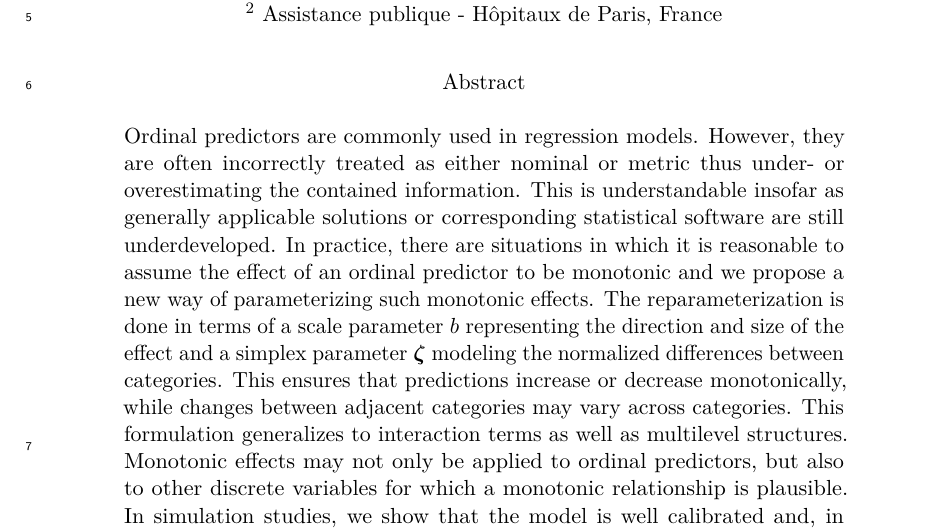
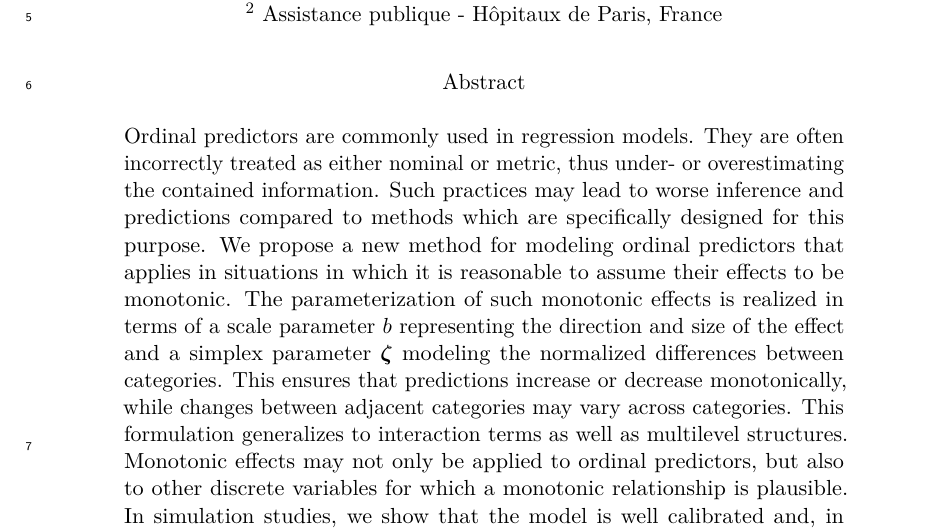
Before and after one commit to paul-buerkner/monotonic-effects-paper, an R Markdown document (monotonic_effects.Rmd): part of page 1 of 34, cut so that both start at the same text. The pictures show the output file monotonic_effects.pdf that the author committed with the source.

Commit message:
improve abstract

```diff
--- a/monotonic_effects.Rmd
+++ b/monotonic_effects.Rmd
@@ -15,22 +15,19 @@ affiliation:
   - id: 2
     institution: Assistance publique - Hôpitaux de Paris, France
 abstract: |
-  Ordinal predictors are commonly used in regression models. However, they are
-  often incorrectly treated as either nominal or metric thus under- or
-  overestimating the contained information. This is understandable insofar as
-  generally applicable solutions or corresponding statistical software are still
-  underdeveloped. In practice, there are situations in which it is reasonable to
-  assume the effect of an ordinal predictor to be monotonic and we propose a new
-  way of parameterizing such monotonic effects. The reparameterization is done
-  in terms of a scale parameter $b$ representing the direction and size of the
-  effect and a simplex parameter $\bm{\zeta}$ modeling the normalized
-  differences between categories. This ensures that predictions increase or
-  decrease monotonically, while changes between adjacent categories may vary
-  across categories. This formulation generalizes to interaction terms as well
-  as multilevel structures. Monotonic effects may not only be applied to ordinal
-  predictors, but also to other discrete variables for which a monotonic
-  relationship is plausible. In simulation studies, we show that the model is
-  well calibrated and, in case of monotonicity, has similar or even better
-  predictive performance than other approaches designed to handle ordinal
-  predictors.  Using Stan, we developed a Bayesian estimation method for
-  monotonic effects, which allows to incorporate prior information and to check
+  Ordinal predictors are commonly used in regression models. They are often
+  incorrectly treated as either nominal or metric, thus under- or overestimating
+  the contained information. Such practices may lead to worse inference and
+  predictions compared to methods which are specifically designed for this
+  purpose. We propose a new method for modeling ordinal predictors that applies
+  in situations in which it is reasonable to assume their effects to be
+  monotonic. The parameterization of such monotonic effects is realized in terms
+  of a scale parameter $b$ representing the direction and size of the effect and
+  a simplex parameter $\bm{\zeta}$ modeling the normalized differences between
+  categories. This ensures that predictions increase or decrease monotonically,
+  while changes between adjacent categories may vary across categories. This
+  formulation generalizes to interaction terms as well as multilevel structures.
+  Monotonic effects may not only be applied to ordinal predictors, but also to
+  other discrete variables for which a monotonic relationship is plausible. In
+  simulation studies, we show that the model is well calibrated and, in case of
+  monotonicity, has similar or even better predictive performance than other
```
Also changed, not shown: monotonic_effects.pdf, monotonic_effects.Rmd (8 more changed lines).
